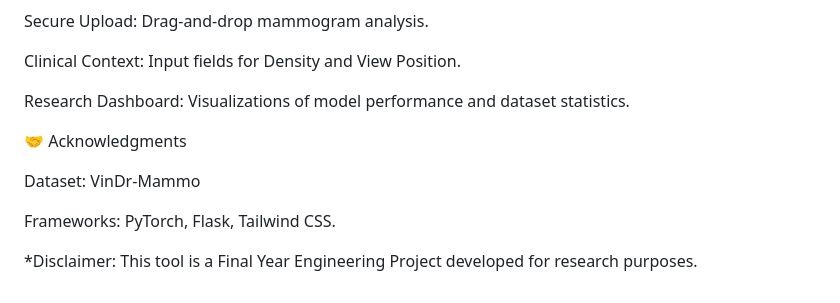
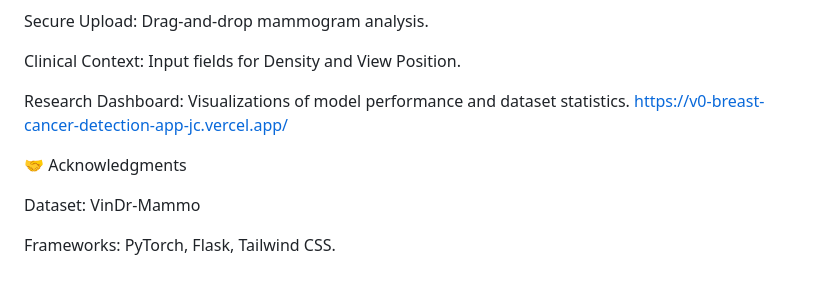
Before and after one commit to muscaanmnmnm/DensAware-AI, a Markdown page: README.md, the part around the change. Rendered like a GitHub page.

Commit message:
docs: Update README with detailed instructions

```diff
--- a/README.md
+++ b/README.md
@@ -107,11 +107,10 @@ Secure Upload: Drag-and-drop mammogram analysis.
 Clinical Context: Input fields for Density and View Position.
 
 Research Dashboard: Visualizations of model performance and dataset statistics.
+https://v0-breast-cancer-detection-app-jc.vercel.app/
 
 🤝 Acknowledgments
 
 Dataset: VinDr-Mammo
 
 Frameworks: PyTorch, Flask, Tailwind CSS.
-
-*Disclaimer: This tool is a Final Year Engineering Project developed for research purposes.
```
